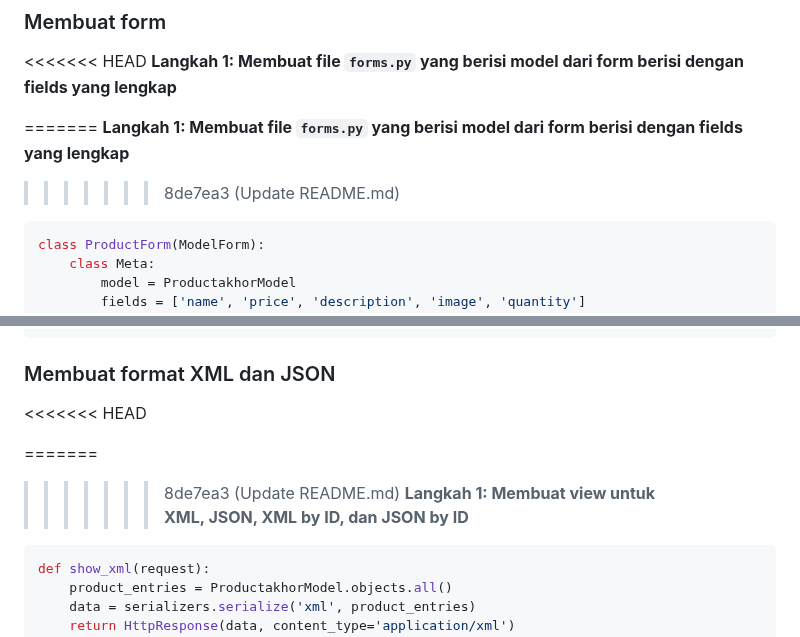
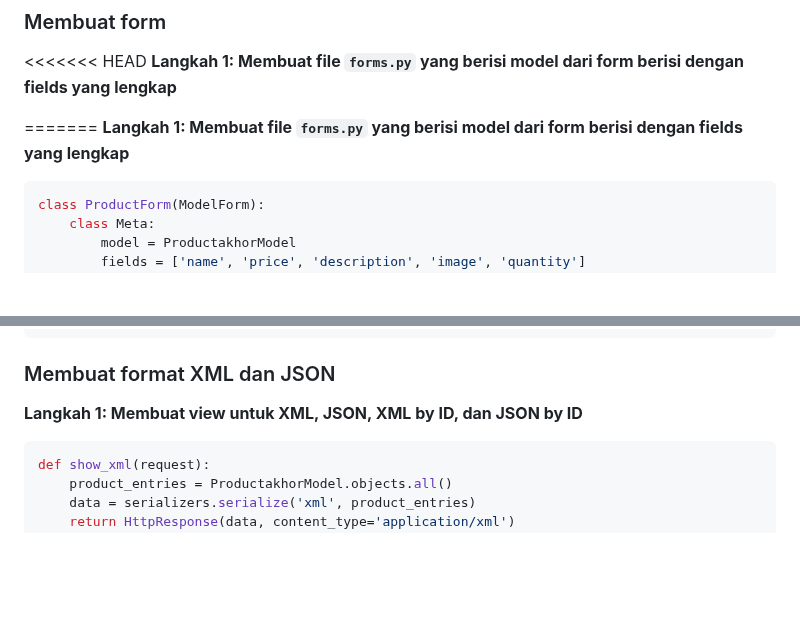
Before and after one commit to gracekarinn/takhor, a Markdown page: README.md, 2 parts joined by grey strips. Rendered like a GitHub page; blank space fills up the shorter version.

````diff
--- a/README.md
+++ b/README.md
@@ -92,8 +92,6 @@ Kita membutuhkan `csrf_token` saat membuat form di Django untuk melindungi aplik
 =======
 **Langkah 1: Membuat file `forms.py` yang berisi model dari form berisi dengan fields yang lengkap** <br />
 
-> > > > > > > 8de7ea3 (Update README.md)
-
 ```python
 class ProductForm(ModelForm):
     class Meta:
@@ -133,12 +131,7 @@ urlpatterns = [
 
 ### Membuat format XML dan JSON
 
-<<<<<<< HEAD
-
-=======
-
-> > > > > > > 8de7ea3 (Update README.md)
-> > > > > > > **Langkah 1: Membuat view untuk XML, JSON, XML by ID, dan JSON by ID**
+**Langkah 1: Membuat view untuk XML, JSON, XML by ID, dan JSON by ID**
 
 ```python
 def show_xml(request):
````
